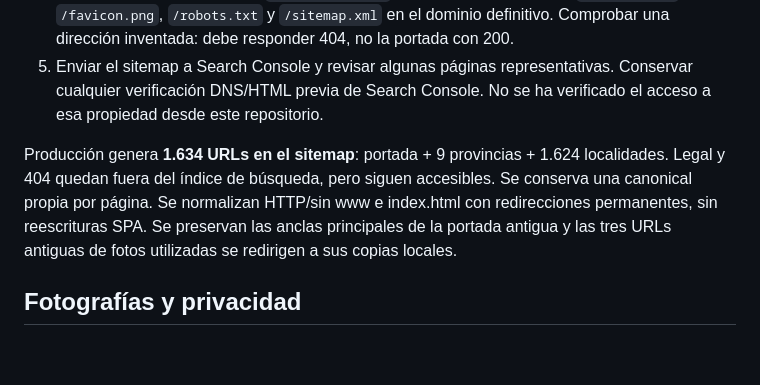
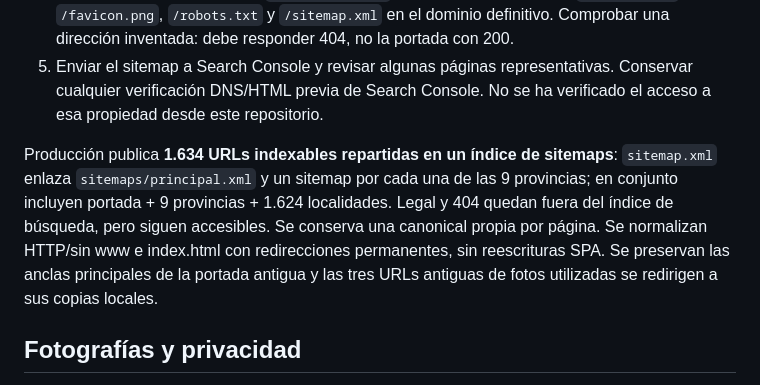
Before and after one commit to billyn25/antenasabaso, a Markdown page: README.md, the part around the change. Drawn GitHub-style; blank space fills up the shorter version.

Commit message:
Docs: explicar sitemaps por provincia

```diff
--- a/README.md
+++ b/README.md
@@ -16,7 +16,7 @@ La preview devuelve `noindex,nofollow` en el HTML y en cabeceras, permite el ras
 4. Comprobar HTTPS, portada, `/bizkaia/zalla/`, las tres páginas legales, `/favicon.svg`, `/favicon.png`, `/robots.txt` y `/sitemap.xml` en el dominio definitivo. Comprobar una dirección inventada: debe responder 404, no la portada con 200.
 5. Enviar el sitemap a Search Console y revisar algunas páginas representativas. Conservar cualquier verificación DNS/HTML previa de Search Console. No se ha verificado el acceso a esa propiedad desde este repositorio.
 
-Producción genera **1.634 URLs en el sitemap**: portada + 9 provincias + 1.624 localidades. Legal y 404 quedan fuera del índice de búsqueda, pero siguen accesibles. Se conserva una canonical propia por página. Se normalizan HTTP/sin www e index.html con redirecciones permanentes, sin reescrituras SPA. Se preservan las anclas principales de la portada antigua y las tres URLs antiguas de fotos utilizadas se redirigen a sus copias locales.
+Producción publica **1.634 URLs indexables repartidas en un índice de sitemaps**: `sitemap.xml` enlaza `sitemaps/principal.xml` y un sitemap por cada una de las 9 provincias; en conjunto incluyen portada + 9 provincias + 1.624 localidades. Legal y 404 quedan fuera del índice de búsqueda, pero siguen accesibles. Se conserva una canonical propia por página. Se normalizan HTTP/sin www e index.html con redirecciones permanentes, sin reescrituras SPA. Se preservan las anclas principales de la portada antigua y las tres URLs antiguas de fotos utilizadas se redirigen a sus copias locales.
 
 ## Fotografías y privacidad
 
```
